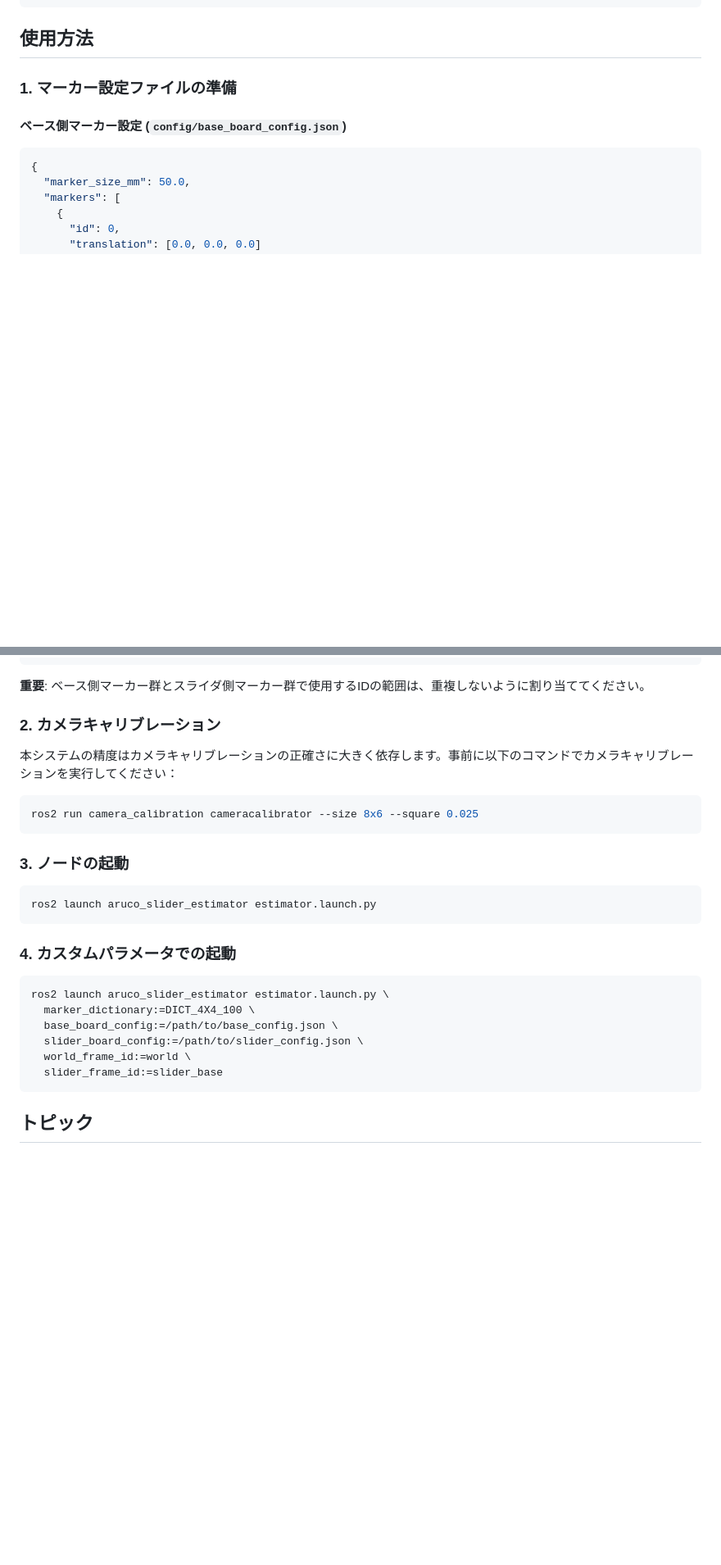
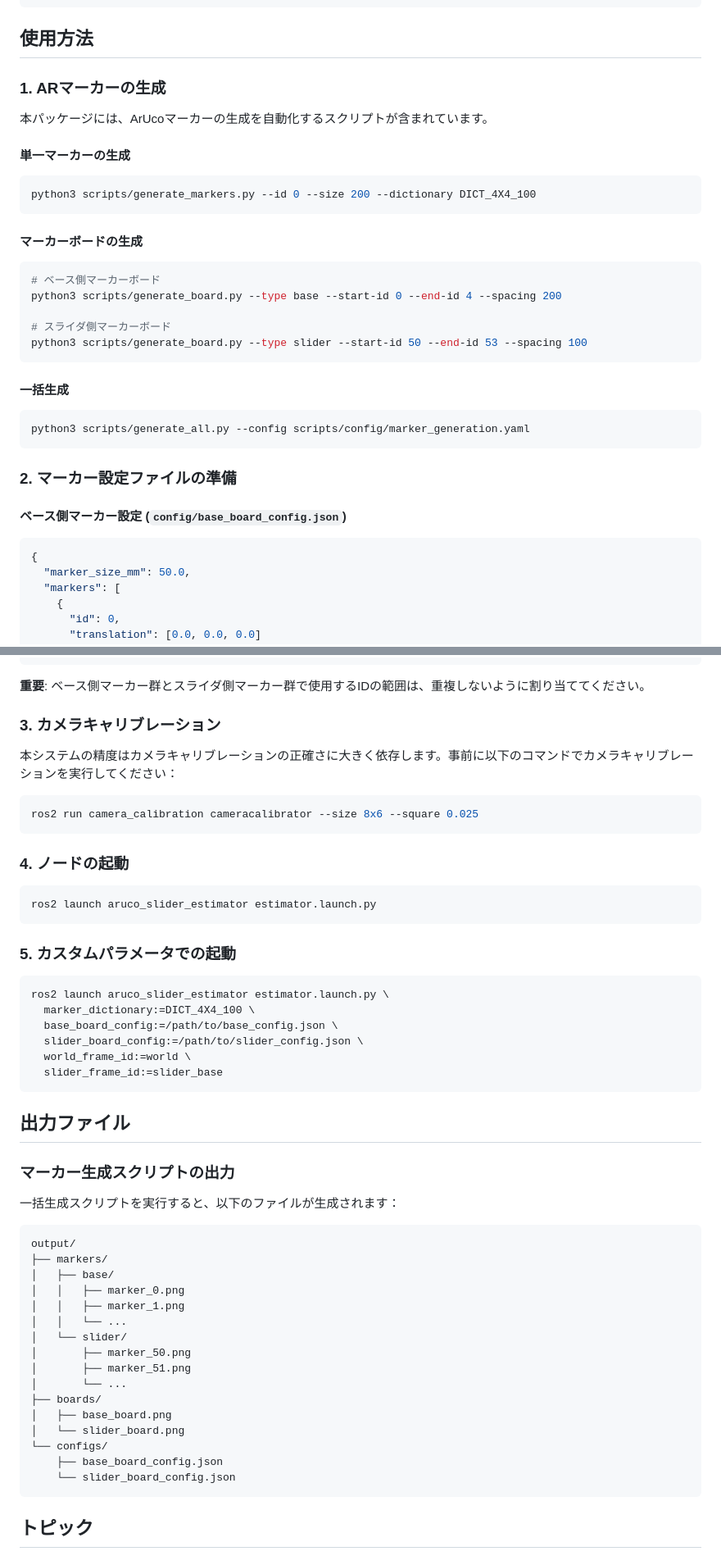
Before and after one commit to wachinaba/drone_thrust_analyzer, a Markdown page: aruco_slider_estimator/README.md, 2 parts joined by grey strips. Shown at 82% size. GitHub-like rendering; blank space fills up the shorter version.

````diff
--- a/aruco_slider_estimator/README.md
+++ b/aruco_slider_estimator/README.md
@@ -40,7 +40,33 @@ source install/setup.bash
 
 ## 使用方法
 
-### 1. マーカー設定ファイルの準備
+### 1. ARマーカーの生成
+
+本パッケージには、ArUcoマーカーの生成を自動化するスクリプトが含まれています。
+
+#### 単一マーカーの生成
+
+```bash
+python3 scripts/generate_markers.py --id 0 --size 200 --dictionary DICT_4X4_100
+```
+
+#### マーカーボードの生成
+
+```bash
+# ベース側マーカーボード
+python3 scripts/generate_board.py --type base --start-id 0 --end-id 4 --spacing 200
+
+# スライダ側マーカーボード
+python3 scripts/generate_board.py --type slider --start-id 50 --end-id 53 --spacing 100
+```
+
+#### 一括生成
+
+```bash
+python3 scripts/generate_all.py --config scripts/config/marker_generation.yaml
+```
+
+### 2. マーカー設定ファイルの準備
 
 #### ベース側マーカー設定 (`config/base_board_config.json`)
 
@@ -80,7 +106,7 @@ source install/setup.bash
 
 **重要**: ベース側マーカー群とスライダ側マーカー群で使用するIDの範囲は、重複しないように割り当ててください。
 
-### 2. カメラキャリブレーション
+### 3. カメラキャリブレーション
 
 本システムの精度はカメラキャリブレーションの正確さに大きく依存します。事前に以下のコマンドでカメラキャリブレーションを実行してください：
 
@@ -88,13 +114,13 @@ source install/setup.bash
 ros2 run camera_calibration cameracalibrator --size 8x6 --square 0.025
 ```
 
-### 3. ノードの起動
+### 4. ノードの起動
 
 ```bash
 ros2 launch aruco_slider_estimator estimator.launch.py
 ```
 
-### 4. カスタムパラメータでの起動
+### 5. カスタムパラメータでの起動
 
 ```bash
 ros2 launch aruco_slider_estimator estimator.launch.py \
@@ -103,6 +129,31 @@ ros2 launch aruco_slider_estimator estimator.launch.py \
   slider_board_config:=/path/to/slider_config.json \
   world_frame_id:=world \
   slider_frame_id:=slider_base
+```
+
+## 出力ファイル
+
+### マーカー生成スクリプトの出力
+
+一括生成スクリプトを実行すると、以下のファイルが生成されます：
+
+```
+output/
+├── markers/
+│   ├── base/
+│   │   ├── marker_0.png
+│   │   ├── marker_1.png
+│   │   └── ...
+│   └── slider/
+│       ├── marker_50.png
+│       ├── marker_51.png
+│       └── ...
+├── boards/
+│   ├── base_board.png
+│   └── slider_board.png
+└── configs/
+    ├── base_board_config.json
+    └── slider_board_config.json
 ```
 
 ## トピック
````
Also changed, not shown: docs/aruco_slider_estimator_spec.md (+129 -1 lines).
